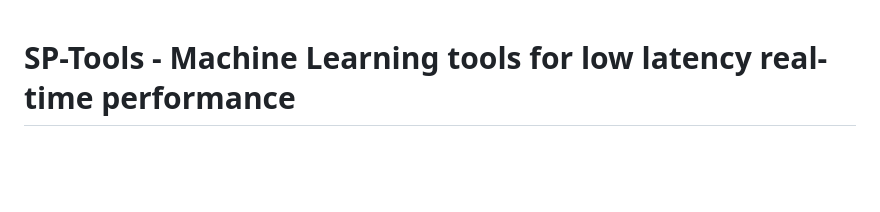
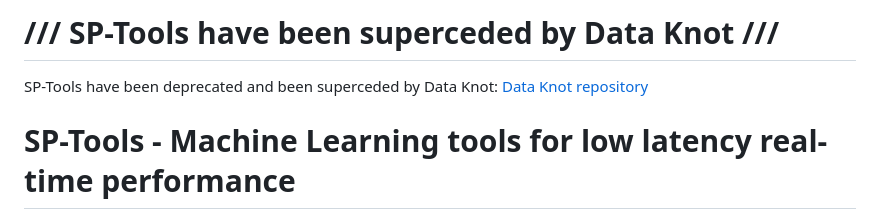
Before and after one commit to rconstanzo/SP-tools, a Markdown page: README.md, the part around the change. Drawn GitHub-style; blank space fills up the shorter version.

Commit message:
Added deprecation to readme

```diff
--- a/README.md
+++ b/README.md
@@ -1,3 +1,7 @@
+# /// **SP-Tools have been superceded by Data Knot** ///
+SP-Tools have been deprecated and been superceded by Data Knot:
+[Data Knot repository](http://github.com/rconstanzo/data-knot)
+
 # SP-Tools - Machine Learning tools for low latency real-time performance
 SP-Tools are a set of machine learning tools that are optimized for low latency and real-time performance. The tools can be used with any audio input but include optimizations for [Sensory Percussion](http://sunhou.se) sensors and ordinary drum triggers.
 
```
